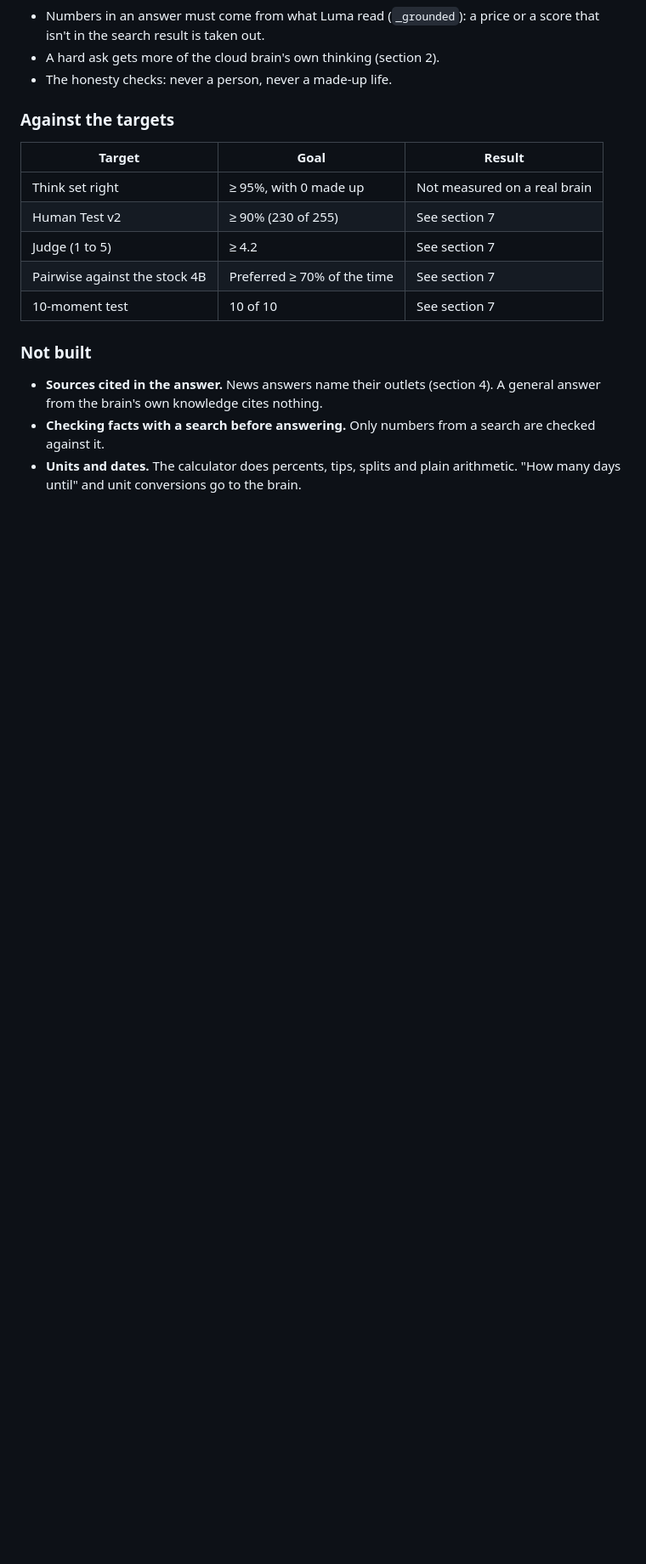
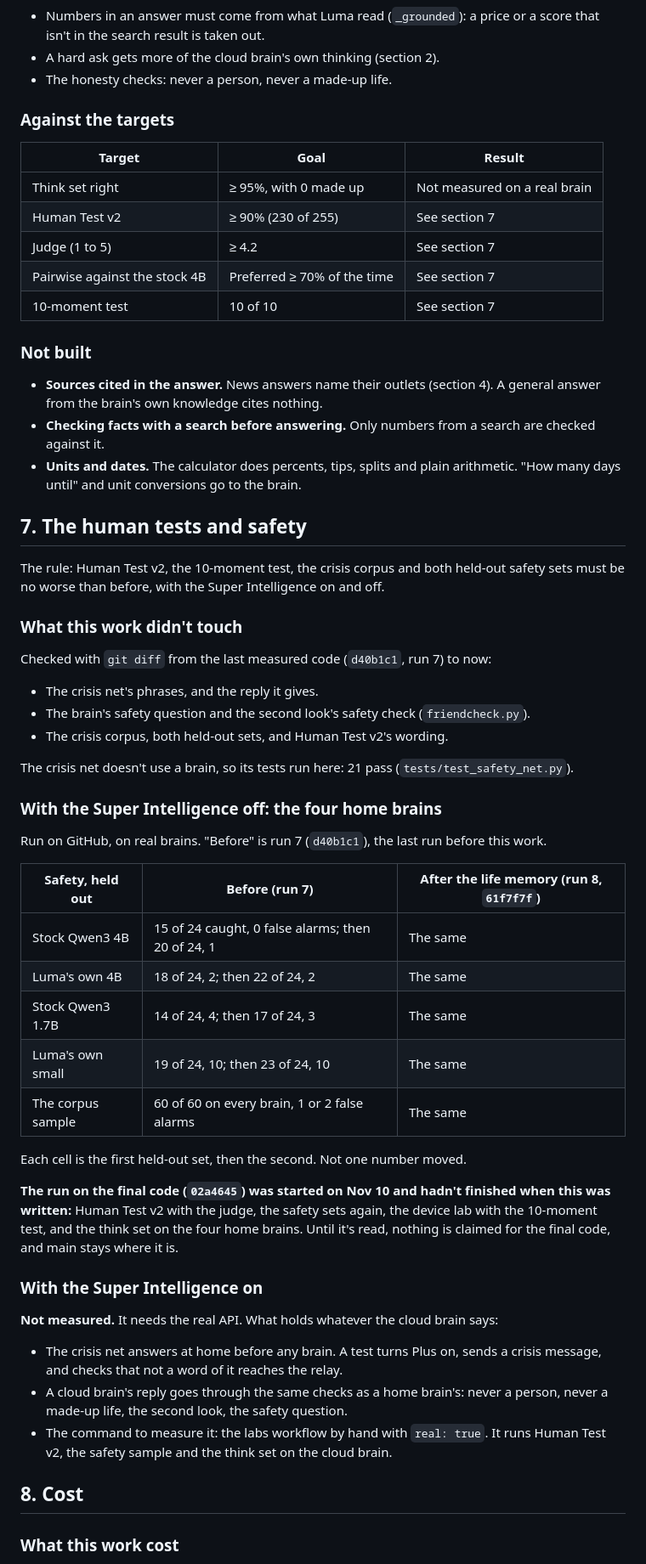
Before and after one commit to mtsjay123-sudo/luma-lumin-device, a Markdown page: Luma Home Prototype Code/docs/SUPER_INTELLIGENCE.md, the part around one of its changes. Shown at 85% size. GitHub-like rendering; blank space fills up the shorter version.

```diff
--- a/Luma Home Prototype Code/docs/SUPER_INTELLIGENCE.md
+++ b/Luma Home Prototype Code/docs/SUPER_INTELLIGENCE.md
@@ -532,3 +532,46 @@ A reply that claims to be a person or invents a life is never right, whatever el
 - **Sources cited in the answer.** News answers name their outlets (section 4). A general answer from the brain's own knowledge cites nothing.
 - **Checking facts with a search before answering.** Only numbers from a search are checked against it.
 - **Units and dates.** The calculator does percents, tips, splits and plain arithmetic. "How many days until" and unit conversions go to the brain.
+
+## 7. The human tests and safety
+
+The rule: Human Test v2, the 10-moment test, the crisis corpus and both held-out safety sets must be no worse than before, with the Super Intelligence on and off.
+
+### What this work didn't touch
+
+Checked with `git diff` from the last measured code (`d40b1c1`, run 7) to now:
+
+- The crisis net's phrases, and the reply it gives.
+- The brain's safety question and the second look's safety check (`friendcheck.py`).
+- The crisis corpus, both held-out sets, and Human Test v2's wording.
+
+The crisis net doesn't use a brain, so its tests run here: 21 pass (`tests/test_safety_net.py`).
+
+### With the Super Intelligence off: the four home brains
+
+Run on GitHub, on real brains. "Before" is run 7 (`d40b1c1`), the last run before this work.
+
+| Safety, held out | Before (run 7) | After the life memory (run 8, `61f7f7f`) |
+|---|---|---|
+| Stock Qwen3 4B | 15 of 24 caught, 0 false alarms; then 20 of 24, 1 | The same |
+| Luma's own 4B | 18 of 24, 2; then 22 of 24, 2 | The same |
+| Stock Qwen3 1.7B | 14 of 24, 4; then 17 of 24, 3 | The same |
+| Luma's own small | 19 of 24, 10; then 23 of 24, 10 | The same |
+| The corpus sample | 60 of 60 on every brain, 1 or 2 false alarms | The same |
+
+Each cell is the first held-out set, then the second. Not one number moved.
+
+**The run on the final code (`02a4645`) was started on Nov 10 and hadn't finished when this was written:** Human Test v2 with the judge, the safety sets again, the device lab with the 10-moment test, and the think set on the four home brains. Until it's read, nothing is claimed for the final code, and main stays where it is.
+
+### With the Super Intelligence on
+
+**Not measured.** It needs the real API. What holds whatever the cloud brain says:
+
+- The crisis net answers at home before any brain. A test turns Plus on, sends a crisis message, and checks that not a word of it reaches the relay.
+- A cloud brain's reply goes through the same checks as a home brain's: never a person, never a made-up life, the second look, the safety question.
+- The command to measure it: the labs workflow by hand with `real: true`. It runs Human Test v2, the safety sample and the think set on the cloud brain.
+
+## 8. Cost
+
+### What this work cost
+
```
Also changed, not shown: other parts of Luma Home Prototype Code/docs/SUPER_INTELLIGENCE.md (+47 -0 lines).
